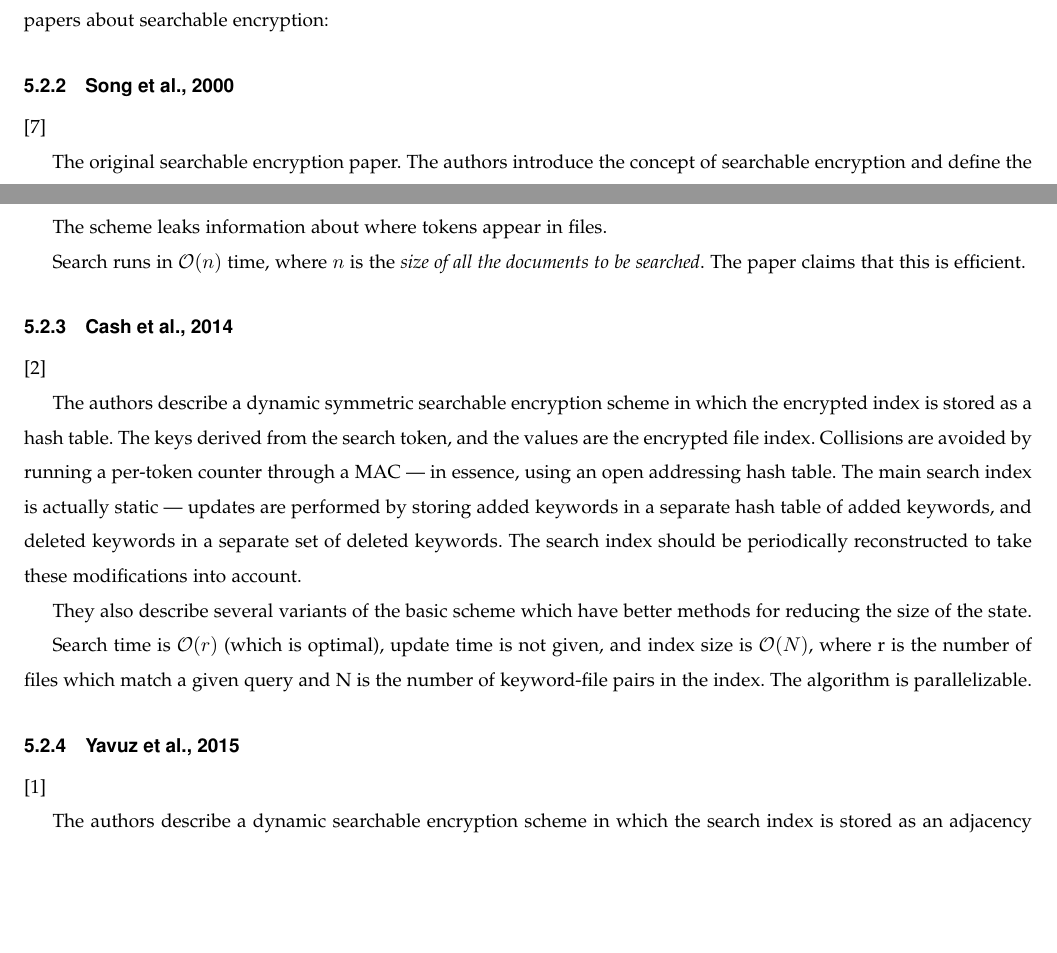
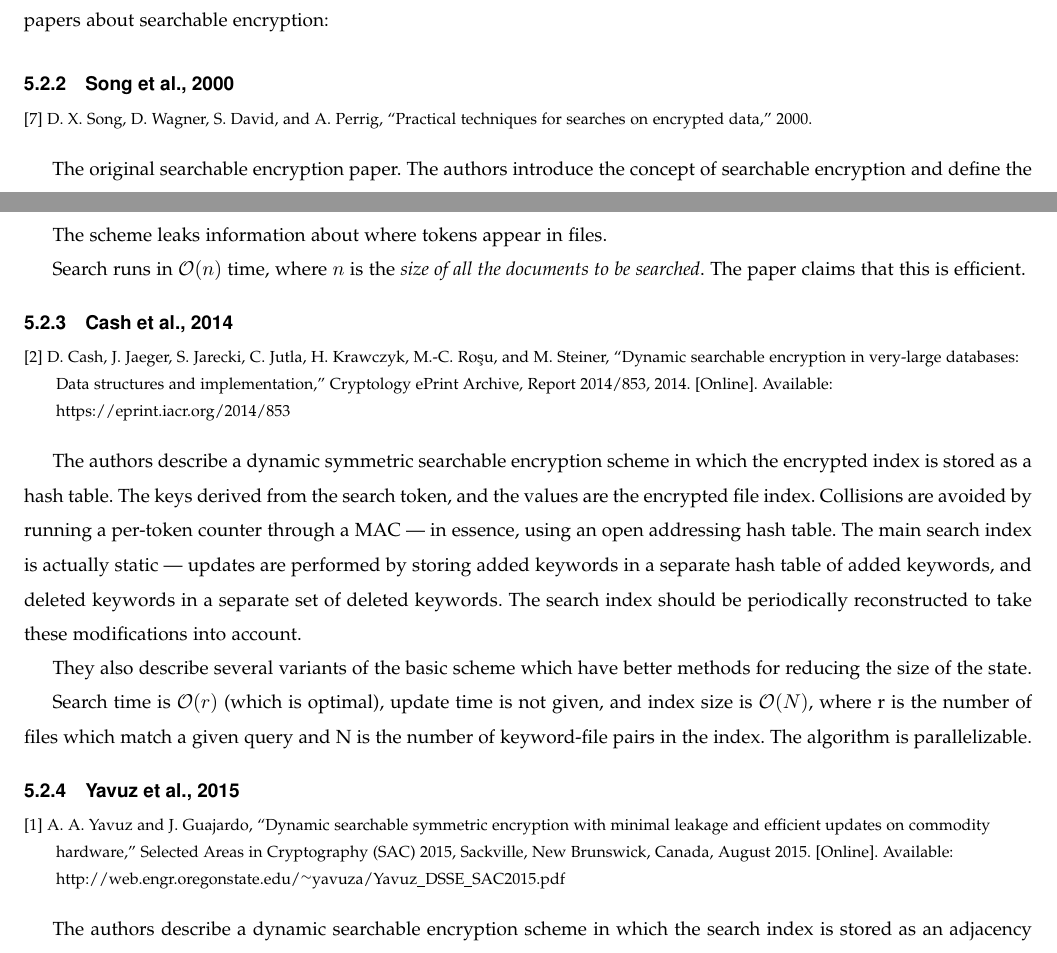
Before and after one commit to osucloudcrypto/s2a, a LaTeX paper (reports/final-report/capstone.tex, which reads reports/final-report/AETech.tex): two parts of pages 28 and 29 of 71, joined at a grey line, cut so that both start at the same text, the shorter picture padded with empty space. Compiled offline with pdfLaTeX.

Commit message:
final report: give up on bibentry, add inline citations manually

```diff
--- a/reports/final-report/AETech.tex
+++ b/reports/final-report/AETech.tex
@@ -17,7 +17,14 @@ Our goal is to implement the scheme described by David Cash et al. in \cite{cash
 
 \subsection{Song et al., 2000}
 
-\cite{song00} \bibentry{song00}
+\begin{flushleft}
+\footnotesize
+\hangindent=2em
+\hangafter=1
+\cite{song00} %\bibentry{song00}
+D.~X. Song, D.~Wagner, S.~David, and A.~Perrig, ``Practical techniques for
+  searches on encrypted data,'' 2000.
+\end{flushleft}
 
 The original searchable encryption paper.
 The authors introduce the concept of searchable encryption and define the essential properties of a searchable encryption scheme:
@@ -42,7 +49,16 @@ Search runs in $\mathcal{O}(n)$ time, where $n$ is the \textit{size of all the d
 
 \subsection{Cash et al., 2014}
 
-\cite{cash14} \bibentry{cash14}
+\begin{flushleft}
+\footnotesize
+\hangindent=2em
+\hangafter=1
+\cite{cash14}
+D.~Cash, J.~Jaeger, S.~Jarecki, C.~Jutla, H.~Krawczyk, M.-C. Roşu, and
+  M.~Steiner, ``Dynamic searchable encryption in very-large databases: Data
+  structures and implementation,'' Cryptology ePrint Archive, Report 2014/853,
+  2014. [Online]. Available: \url{https://eprint.iacr.org/2014/853}
+\end{flushleft}
 
 The authors describe a dynamic symmetric searchable encryption scheme in which the encrypted index is stored as a hash table. The keys derived from the search token, and the values are the encrypted file index.
 Collisions are avoided by running a per-token counter through a MAC
@@ -56,7 +72,17 @@ The algorithm is parallelizable.
 
 \subsection{Yavuz et al., 2015}
 
-\cite{yavuz15} \bibentry{yavuz15}
+\begin{flushleft}
+\footnotesize
+\hangindent=2em
+\hangafter=1
+\cite{yavuz15}
+A.~A. Yavuz and J.~Guajardo, ``Dynamic searchable symmetric encryption with
+  minimal leakage and efficient updates on commodity hardware,'' Selected Areas
+  in Cryptography (SAC) 2015, Sackville, New Brunswick, Canada, August 2015.
+  [Online]. Available:
+  \url{http://web.engr.oregonstate.edu/~yavuza/Yavuz_DSSE_SAC2015.pdf}
+\end{flushleft}
 
 The authors describe a dynamic searchable encryption scheme in which the search index is stored as an adjacency matrix where the rows correspond to keywords. Each row is encrypted with a stream cipher using a per-row key.
 Updates are performed by replacing the relevant column.
--- a/reports/final-report/capstone.tex
+++ b/reports/final-report/capstone.tex
@@ -7,7 +7,6 @@
 \usepackage[english]{babel}
 \usepackage{pgfgantt}
 \usepackage{etoolbox}
-\usepackage{bibentry}
 \usepackage{listings}
 
 \usepackage{geometry}
```
Also changed, not shown: reports/final-report/user-guide.tex (+4 -0 lines), reports/final-report/capstone.tex (1 more changed lines).
